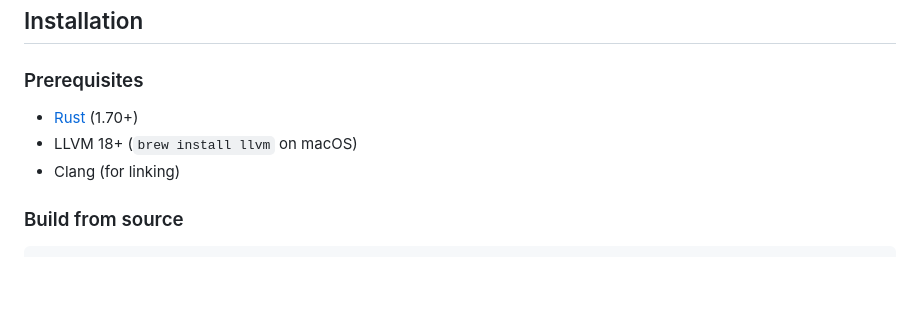
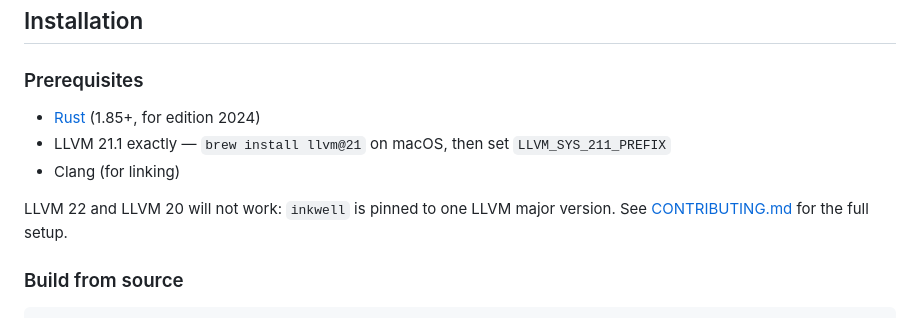
Before and after one commit to Coder8124/eng-lish, a Markdown page: README.md, the part around the change. Drawn GitHub-style; blank space fills up the shorter version.

````diff
--- a/README.md
+++ b/README.md
@@ -14,9 +14,12 @@ output message.
 ## Installation
 
 ### Prerequisites
-- [Rust](https://rustup.rs/) (1.70+)
-- LLVM 18+ (`brew install llvm` on macOS)
+- [Rust](https://rustup.rs/) (1.85+, for edition 2024)
+- LLVM 21.1 exactly — `brew install llvm@21` on macOS, then set `LLVM_SYS_211_PREFIX`
 - Clang (for linking)
+
+LLVM 22 and LLVM 20 will not work: `inkwell` is pinned to one LLVM major version.
+See [CONTRIBUTING.md](CONTRIBUTING.md) for the full setup.
 
 ### Build from source
 ```bash
````
Also changed, not shown: CONTRIBUTING.md (added, +150 -0 lines).
